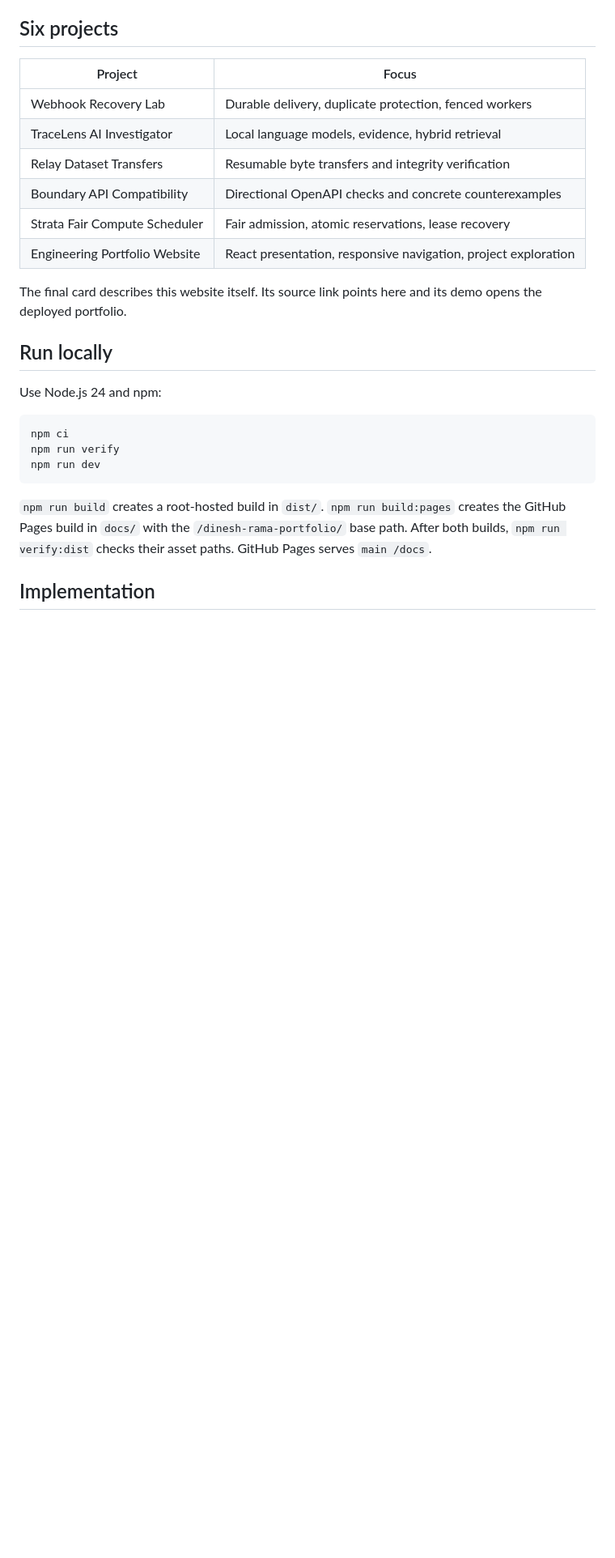
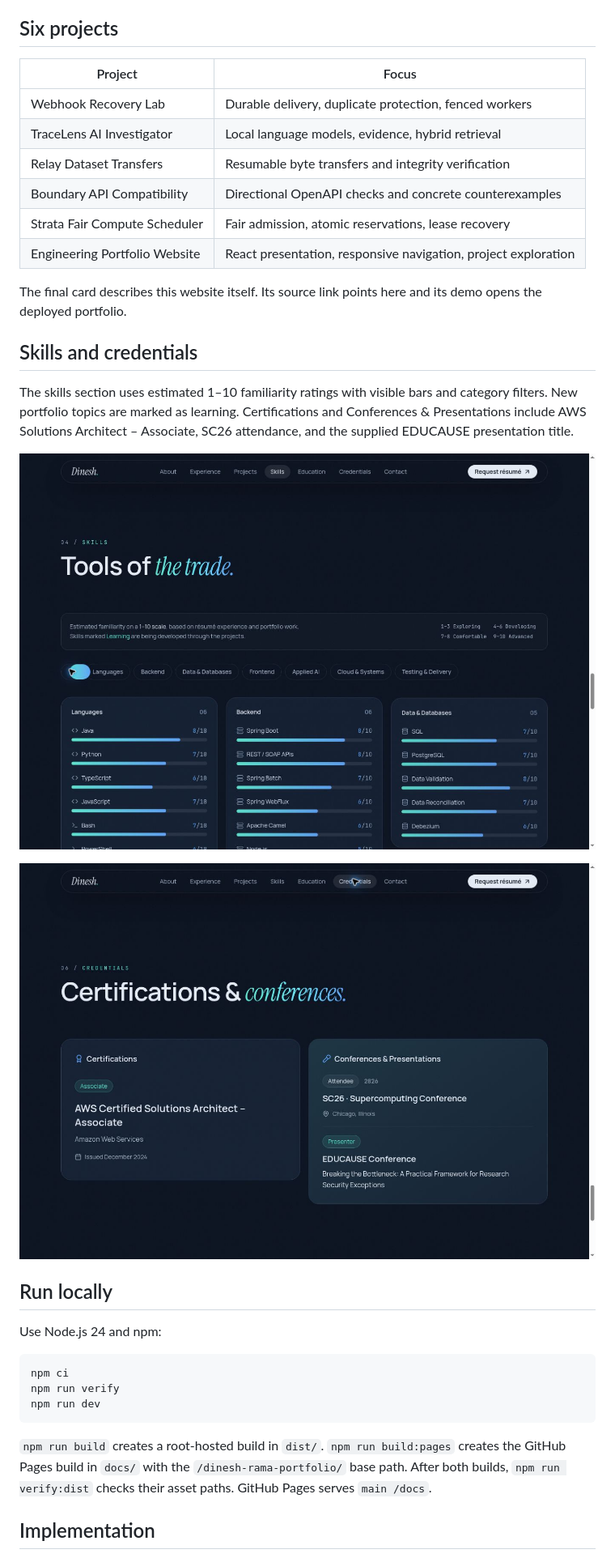
Before and after one commit to dk18234/dinesh-rama-portfolio, a Markdown page: README.md, the part around one of its changes. Shown at 81% size. Drawn GitHub-style; pictures changed too: docs/screenshots/credentials.jpg (added), docs/screenshots/skills.jpg (added); blank space fills up the shorter version.

Commit message:
Add rated skill bars, AWS certification, and conference presentation cards

```diff
--- a/README.md
+++ b/README.md
@@ -20,6 +20,14 @@ The supplied website design was adapted and personalized with AI assistance. Its
 | Engineering Portfolio Website | React presentation, responsive navigation, project exploration |
 
 The final card describes this website itself. Its source link points here and its demo opens the deployed portfolio.
+
+## Skills and credentials
+
+The skills section uses estimated 1–10 familiarity ratings with visible bars and category filters. New portfolio topics are marked as learning. Certifications and Conferences & Presentations include AWS Solutions Architect – Associate, SC26 attendance, and the supplied EDUCAUSE presentation title.
+
+![Rated skills](docs/screenshots/skills.jpg)
+
+![Certifications and conference presentation](docs/screenshots/credentials.jpg)
 
 ## Run locally
 
```
Also changed, not shown: other parts of README.md (+2 -2 lines), guide/VERIFICATION.md (+2 -0 lines), public/screenshots/credentials.jpg (added), public/screenshots/skills.jpg (added), 8 other files.
